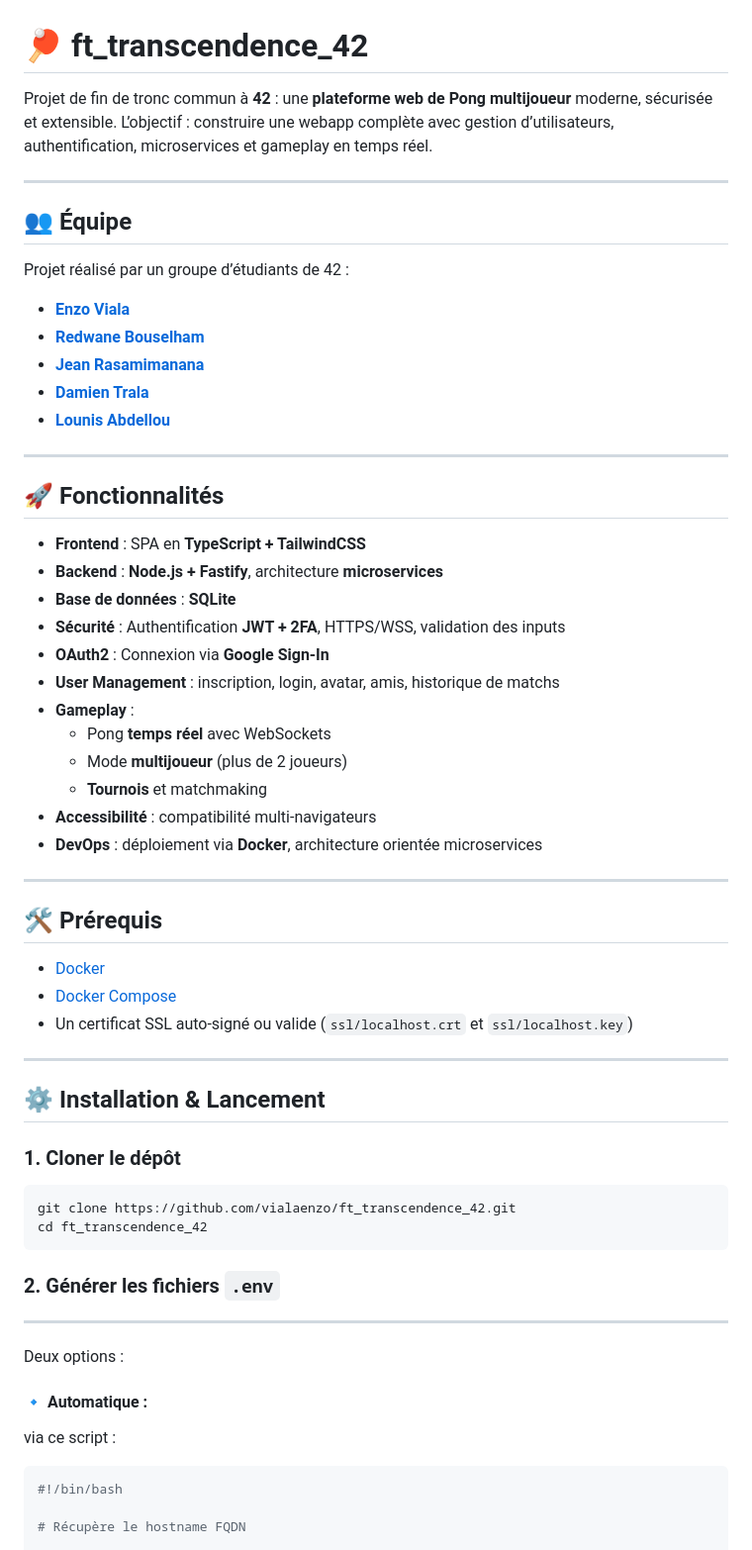
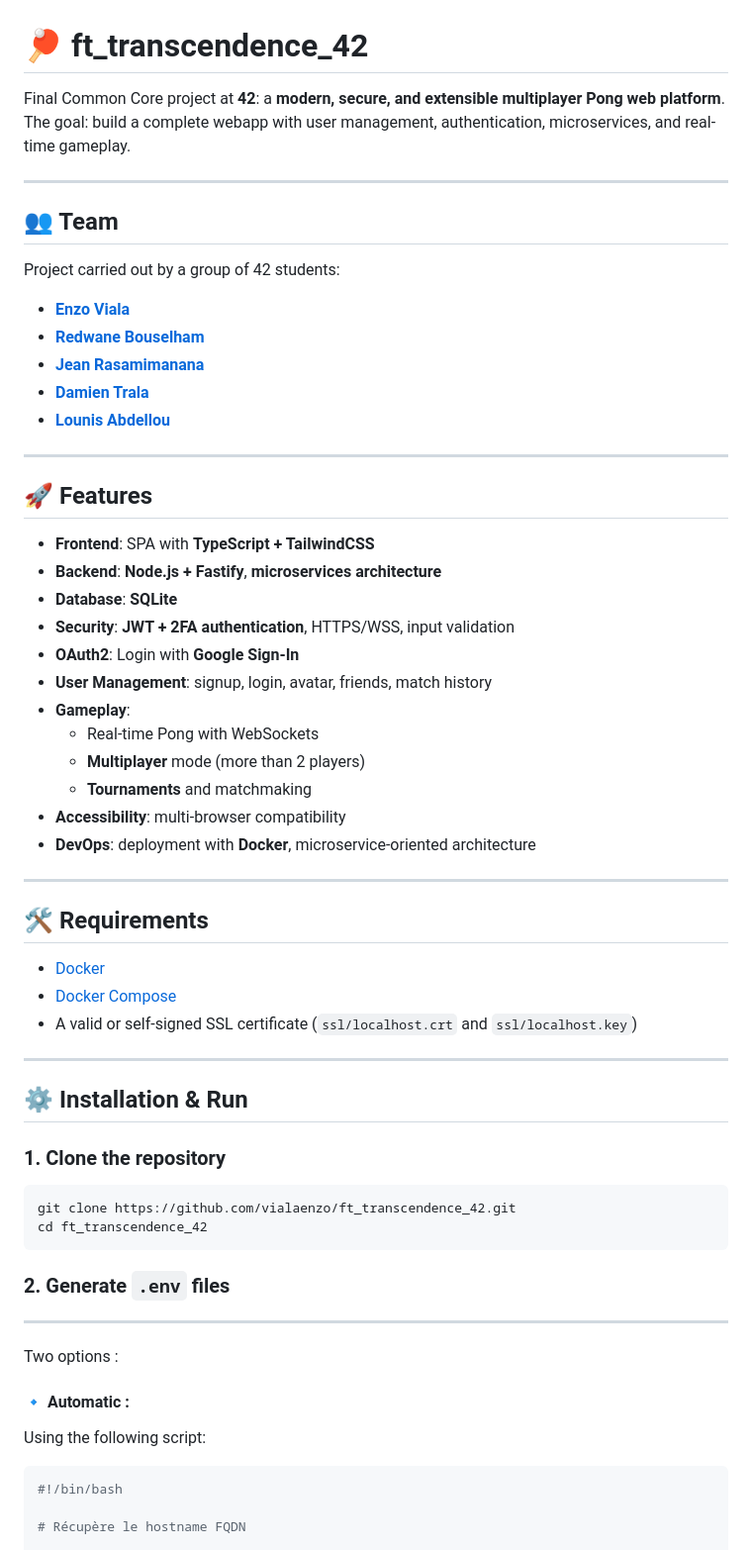
Before and after one commit to vialaenzo/ft_transcendence_42, a Markdown page: README.md, the part around one of its changes. Shown at 99% size. GitHub-like rendering.

Commit message:
ft_transcendence_42

````diff
--- a/README.md
+++ b/README.md
@@ -1,13 +1,13 @@
 # 🏓 ft_transcendence_42
 
-Projet de fin de tronc commun à **42** : une **plateforme web de Pong multijoueur** moderne, sécurisée et extensible.
-L’objectif : construire une webapp complète avec gestion d’utilisateurs, authentification, microservices et gameplay en temps réel.
+Final Common Core project at **42**: a **modern, secure, and extensible multiplayer Pong web platform**.
+The goal: build a complete webapp with user management, authentication, microservices, and real-time gameplay.
 
 ---
 
-## 👥 Équipe
+## 👥 Team
 
-Projet réalisé par un groupe d’étudiants de 42 :
+Project carried out by a group of 42 students:
 
 - **[Enzo Viala](https://github.com/vialaenzo)**
 - **[Redwane Bouselham](https://github.com/Boubouss)**
@@ -17,49 +17,49 @@ Projet réalisé par un groupe d’étudiants de 42 :
 
 ---
 
-## 🚀 Fonctionnalités
+## 🚀 Features
 
-- **Frontend** : SPA en **TypeScript + TailwindCSS**
-- **Backend** : **Node.js + Fastify**, architecture **microservices**
-- **Base de données** : **SQLite**
-- **Sécurité** : Authentification **JWT + 2FA**, HTTPS/WSS, validation des inputs
-- **OAuth2** : Connexion via **Google Sign-In**
-- **User Management** : inscription, login, avatar, amis, historique de matchs
-- **Gameplay** :
-  - Pong **temps réel** avec WebSockets
-  - Mode **multijoueur** (plus de 2 joueurs)
-  - **Tournois** et matchmaking
-- **Accessibilité** : compatibilité multi-navigateurs
-- **DevOps** : déploiement via **Docker**, architecture orientée microservices
+- **Frontend**: SPA with **TypeScript + TailwindCSS**
+- **Backend**: **Node.js + Fastify**, **microservices architecture**
+- **Database**: **SQLite**
+- **Security**: **JWT + 2FA authentication**, HTTPS/WSS, input validation
+- **OAuth2**: Login with **Google Sign-In**
+- **User Management**: signup, login, avatar, friends, match history
+- **Gameplay**:
+  - Real-time Pong with WebSockets
+  - **Multiplayer** mode (more than 2 players)
+  - **Tournaments** and matchmaking
+- **Accessibility**: multi-browser compatibility
+- **DevOps**: deployment with **Docker**, microservice-oriented architecture
 
 ---
 
-## 🛠️ Prérequis
+## 🛠️ Requirements
 
 - [Docker](https://docs.docker.com/get-docker/)
 - [Docker Compose](https://docs.docker.com/compose/)
-- Un certificat SSL auto-signé ou valide (`ssl/localhost.crt` et `ssl/localhost.key`)
+- A valid or self-signed SSL certificate (`ssl/localhost.crt` and `ssl/localhost.key`)
 
 ---
 
-## ⚙️ Installation & Lancement
+## ⚙️ Installation & Run
 
-### 1. Cloner le dépôt
+### 1. Clone the repository
 
 ```bash
 git clone https://github.com/vialaenzo/ft_transcendence_42.git
 cd ft_transcendence_42
 ```
 
-### 2. Générer les fichiers `.env`
+### 2. Generate `.env` files
 
 ---
 
-Deux options :
+Two options :
 
-#### 🔹 Automatique :
+#### 🔹 Automatic :
 
-via ce script :
+Using the following script:
 
 ```bash
 #!/bin/bash
````
Also changed, not shown: other parts of README.md (+11 -13 lines).
